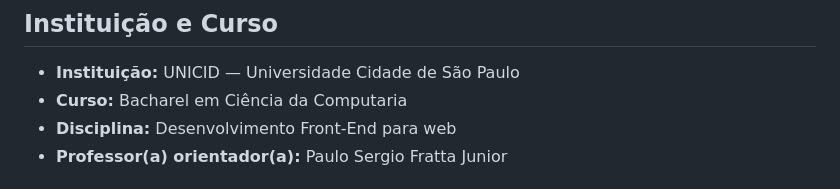
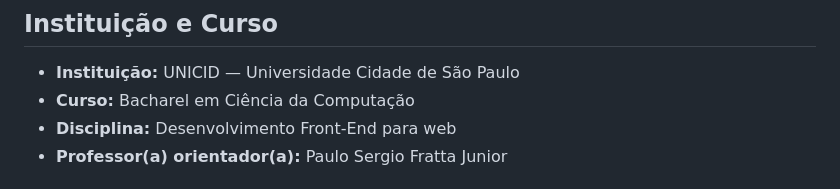
Before and after one commit to FortesLucas208/FrontMVP, a Markdown page: README.md, the part around the change. Rendered like a GitHub page.

Commit message:
Fix typo in course name in README

```diff
--- a/README.md
+++ b/README.md
@@ -15,7 +15,7 @@ Site de incentivo e conscientização ambiental, sendo interativo/passivo.
 ## Instituição e Curso
 
 - **Instituição:** UNICID — Universidade Cidade de São Paulo
-- **Curso:** Bacharel em Ciência da Computaria
+- **Curso:** Bacharel em Ciência da Computação
 - **Disciplina:** Desenvolvimento Front-End para web
 - **Professor(a) orientador(a):** Paulo Sergio Fratta Junior
 
```
